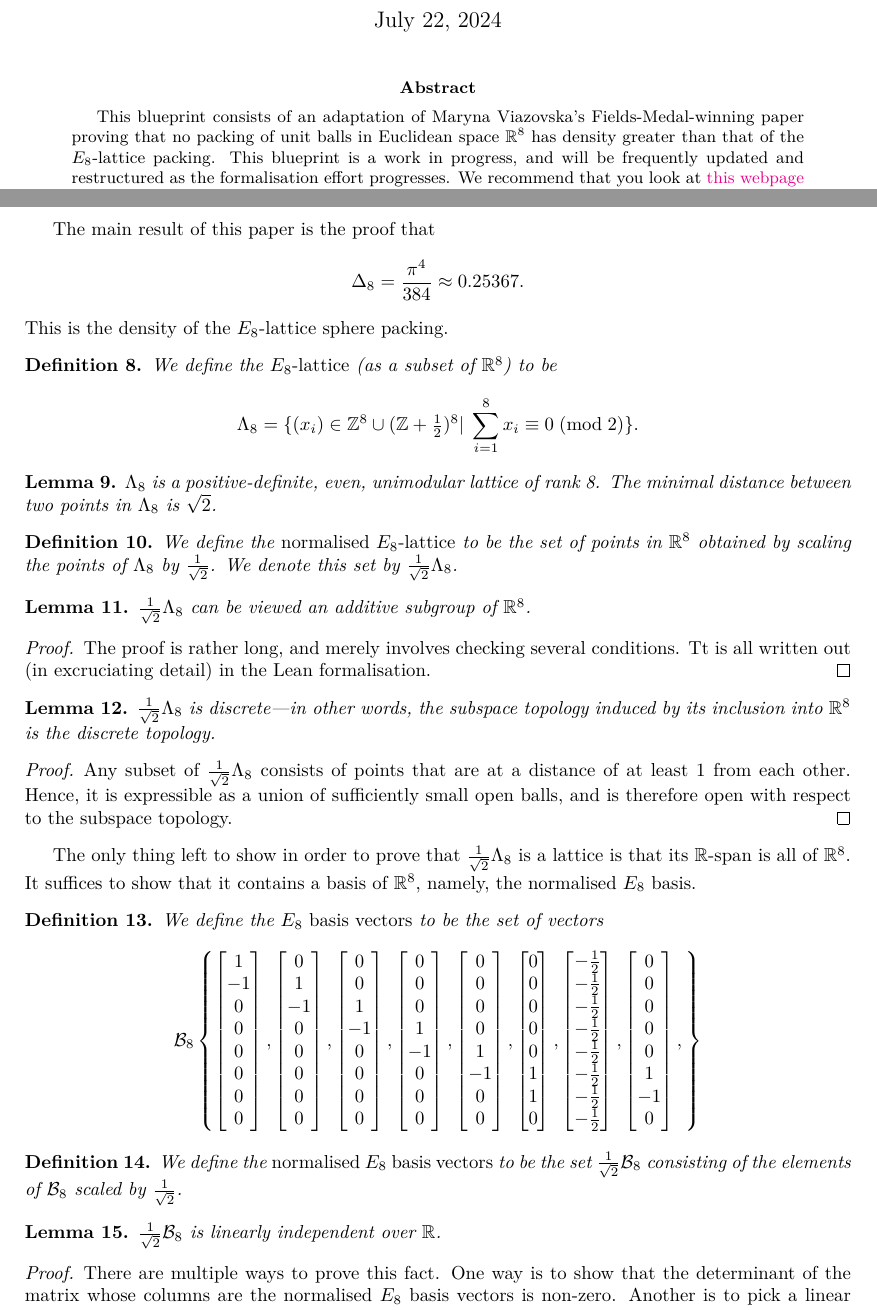
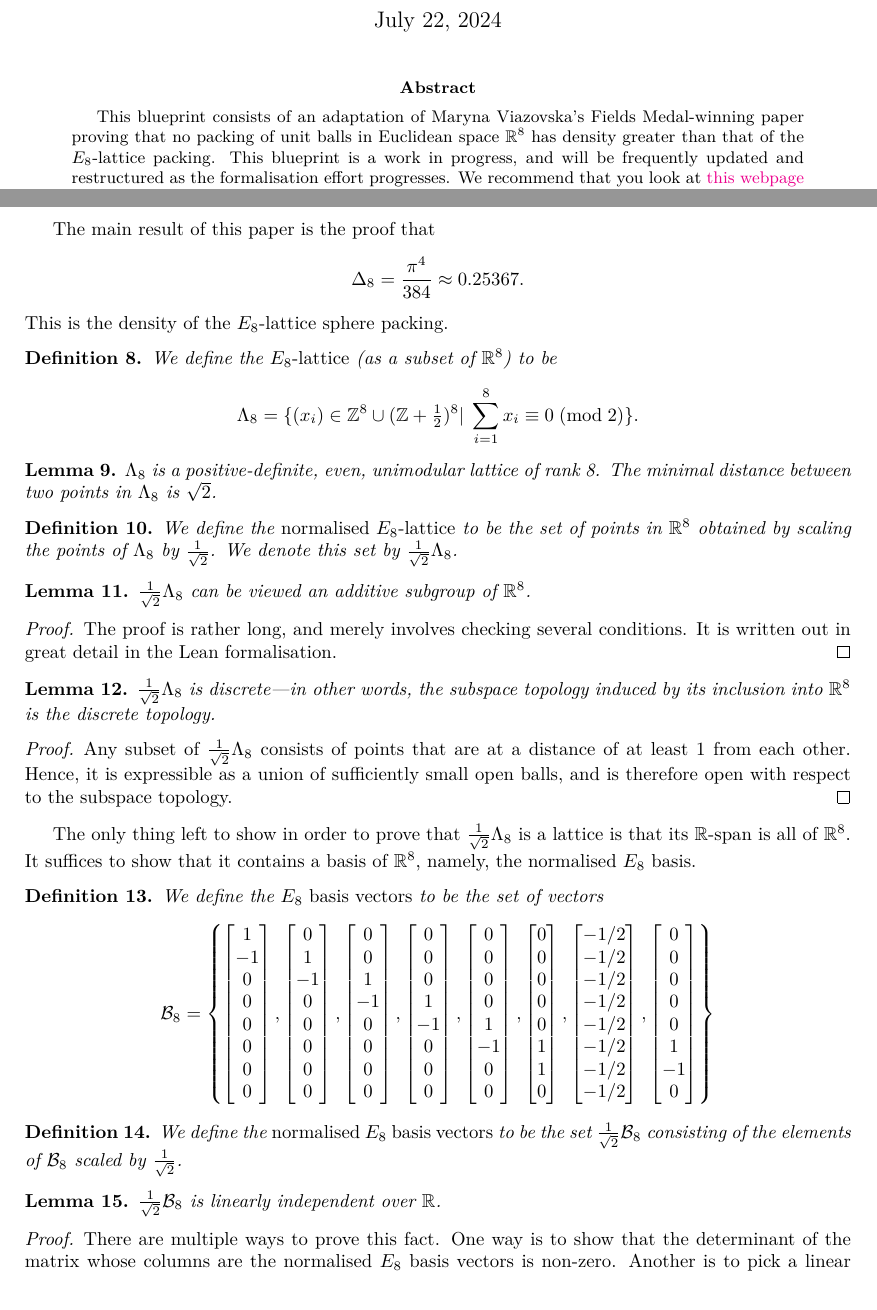
Before and after one commit to thefundamentaltheor3m/Sphere-Packing-Lean, a LaTeX paper (blueprint/src/print.tex, which reads blueprint/src/content.tex): two parts of pages 1 and 2 of 20 before the commit and two parts of pages 1 and 2 of 19 after it, joined at a grey line, cut so that both start at the same text. Compiled offline with XeLaTeX.

Commit message:
Fixing typos

```diff
--- a/blueprint/src/content.tex
+++ b/blueprint/src/content.tex
@@ -7,7 +7,7 @@
 % can start with a \section or \chapter for instance.
 
 \begin{abstract}
-  This blueprint consists of an adaptation of Maryna Viazovska's Fields-Medal-winning paper proving that no packing of unit balls in Euclidean space $\R^8$ has density greater than that of the $E_8$-lattice packing.
+  This blueprint consists of an adaptation of Maryna Viazovska's Fields Medal-winning paper proving that no packing of unit balls in Euclidean space $\R^8$ has density greater than that of the $E_8$-lattice packing.
   \ifplastex
   % web
   This blueprint is a work in progress, and will be frequently updated and restructured as the formalisation effort progresses. You can view the contents of the current version of this page in PDF form \href{https://thefundamentaltheor3m.github.io/Sphere-Packing-Lean/blueprint.pdf}{here}.
@@ -79,7 +79,7 @@ $$\Lambda_8=\{(x_i)\in\Z^8\cup(\Z+\textstyle\frac12\displaystyle )^8|\;\sum_{i=1
   $\frac{1}{\sqrt{2}}\Lambda_8$ can be viewed an additive subgroup of $\R^8$.
 \end{lemma}
 \begin{proof}\leanok
-  The proof is rather long, and merely involves checking several conditions. Tt is all written out (in excruciating detail) in the Lean formalisation.
+  The proof is rather long, and merely involves checking several conditions. It is written out in great detail in the Lean formalisation.
 \end{proof}
 
 \begin{lemma}\label{instDiscreteE8NormalisedSet}\lean{instDiscreteE8NormalisedSet}\uses{E8_Normalised_Lattice}\leanok
@@ -93,7 +93,7 @@ The only thing left to show in order to prove that $\frac{1}{\sqrt{2}}\Lambda_8$
 
 \begin{definition}\label{E8_Basis_Vecs}\lean{E8_Basis_Vecs}
   We define the \emph{$E_8$ basis vectors} to be the set of vectors
-  \[ \B_8
+  \[ \B_8 =
   \left\{
     \begin{bmatrix}
       1 \\ -1 \\ 0 \\ 0 \\ 0 \\ 0 \\ 0 \\ 0
@@ -114,11 +114,11 @@ The only thing left to show in order to prove that $\frac{1}{\sqrt{2}}\Lambda_8$
       0 \\ 0 \\ 0 \\ 0 \\ 0 \\ 1 \\ 1 \\ 0
     \end{bmatrix},
     \begin{bmatrix}
-      -\frac{1}{2} \\ -\frac{1}{2} \\ -\frac{1}{2} \\ -\frac{1}{2} \\ -\frac{1}{2} \\ -\frac{1}{2} \\ -\frac{1}{2} \\ -\frac{1}{2}
+      -1/2 \\ -1/2 \\ -1/2 \\ -1/2 \\ -1/2 \\ -1/2 \\ -1/2 \\ -1/2
     \end{bmatrix},
     \begin{bmatrix}
       0 \\ 0 \\ 0 \\ 0 \\ 0 \\ 1 \\ -1 \\ 0
-    \end{bmatrix},
+    \end{bmatrix}
   \right\}
   \]
 \end{definition}
```
